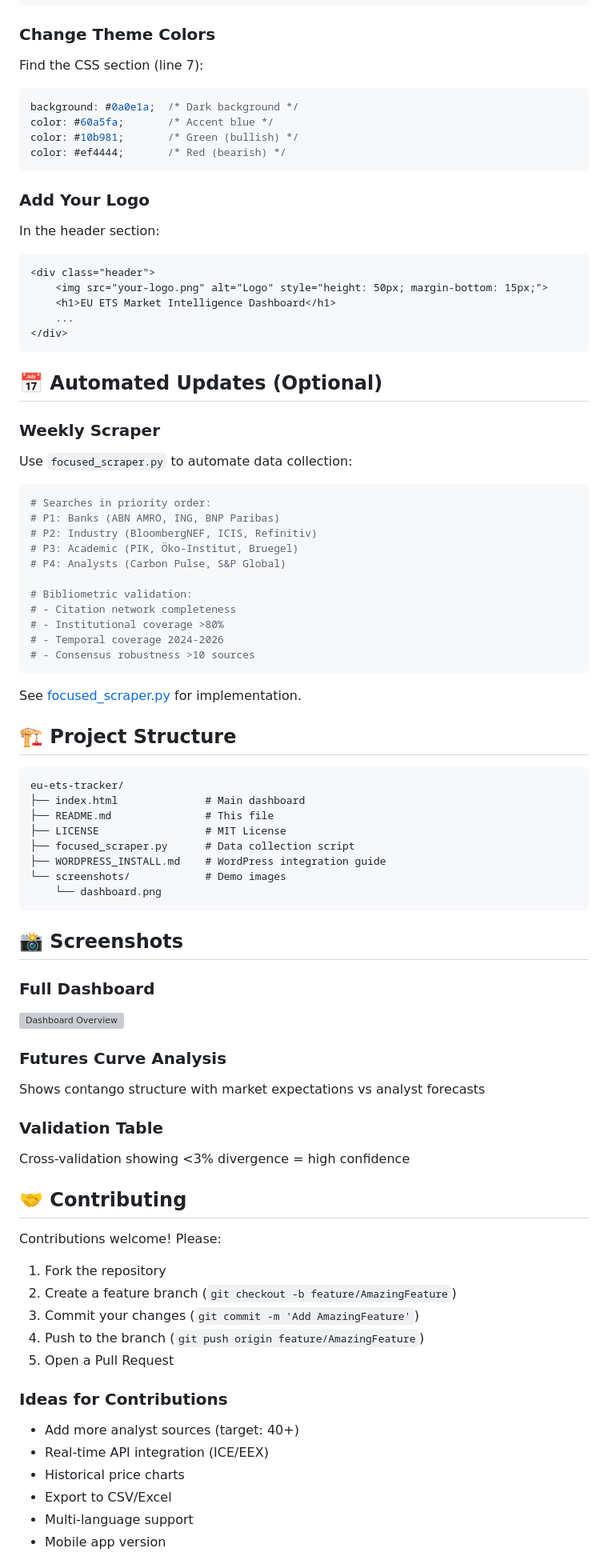
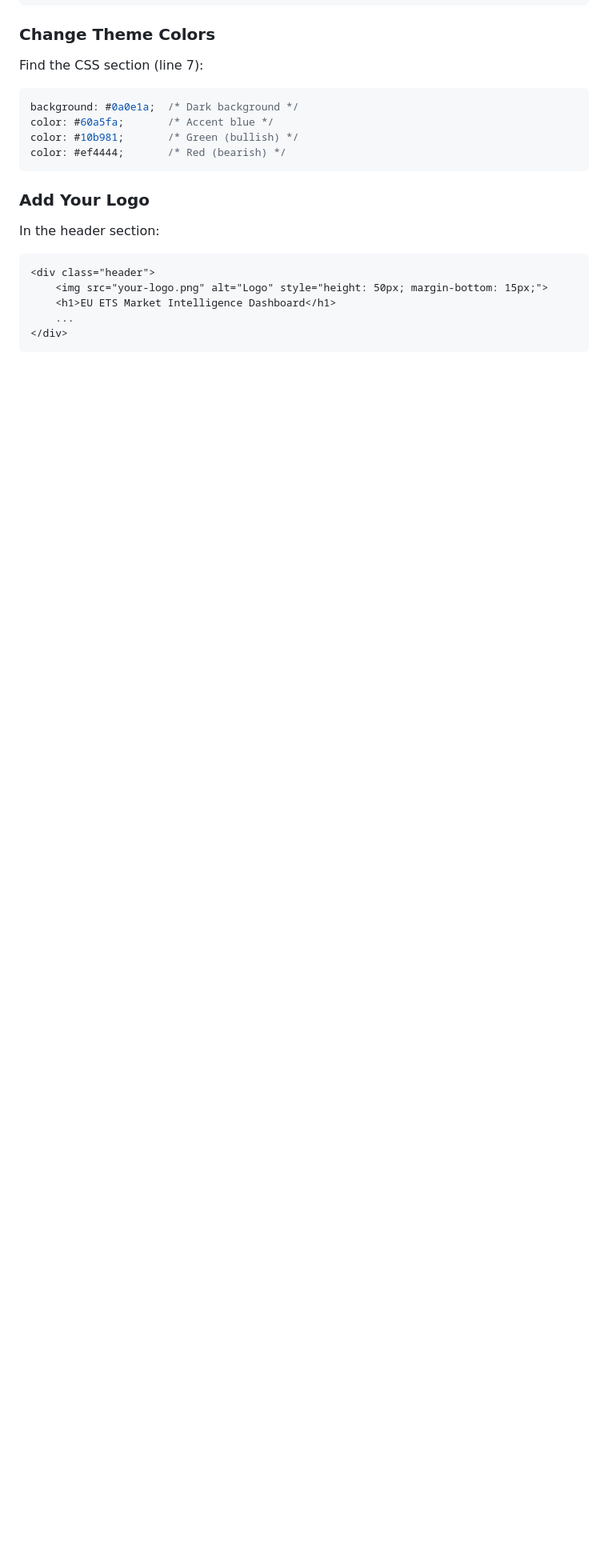
Before and after one commit to ftkwekkeboom/ets-tracker-insight, a Markdown page: README.md, the part around one of its changes. Shown at 80% size. Rendered like a GitHub page; blank space fills up the shorter version; grey boxes are pictures that could not be loaded.

````diff
--- a/README.md
+++ b/README.md
@@ -159,68 +136,3 @@ In the header section:
     ...
 </div>
 ```
-
-## 📅 Automated Updates (Optional)
-
-### Weekly Scraper
-
-Use `focused_scraper.py` to automate data collection:
-
-```python
-# Searches in priority order:
-# P1: Banks (ABN AMRO, ING, BNP Paribas)
-# P2: Industry (BloombergNEF, ICIS, Refinitiv)
-# P3: Academic (PIK, Öko-Institut, Bruegel)
-# P4: Analysts (Carbon Pulse, S&P Global)
-
-# Bibliometric validation:
-# - Citation network completeness
-# - Institutional coverage >80%
-# - Temporal coverage 2024-2026
-# - Consensus robustness >10 sources
-```
-
-See [focused_scraper.py](focused_scraper.py) for implementation.
-
-## 🏗️ Project Structure
-
-```
-eu-ets-tracker/
-├── index.html              # Main dashboard
-├── README.md               # This file
-├── LICENSE                 # MIT License
-├── focused_scraper.py      # Data collection script
-├── WORDPRESS_INSTALL.md    # WordPress integration guide
-└── screenshots/            # Demo images
-    └── dashboard.png
-```
-
-## 📸 Screenshots
-
-### Full Dashboard
-![Dashboard Overview](screenshots/dashboard.png)
-
-### Futures Curve Analysis
-Shows contango structure with market expectations vs analyst forecasts
-
-### Validation Table
-Cross-validation showing <3% divergence = high confidence
-
-## 🤝 Contributing
-
-Contributions welcome! Please:
-
-1. Fork the repository
-2. Create a feature branch (`git checkout -b feature/AmazingFeature`)
-3. Commit your changes (`git commit -m 'Add AmazingFeature'`)
-4. Push to the branch (`git push origin feature/AmazingFeature`)
-5. Open a Pull Request
-
-### Ideas for Contributions
-- Add more analyst sources (target: 40+)
-- Real-time API integration (ICE/EEX)
-- Historical price charts
-- Export to CSV/Excel
-- Multi-language support
-- Mobile app version
-
````
Also changed, not shown: other parts of README.md (+0 -52 lines).
